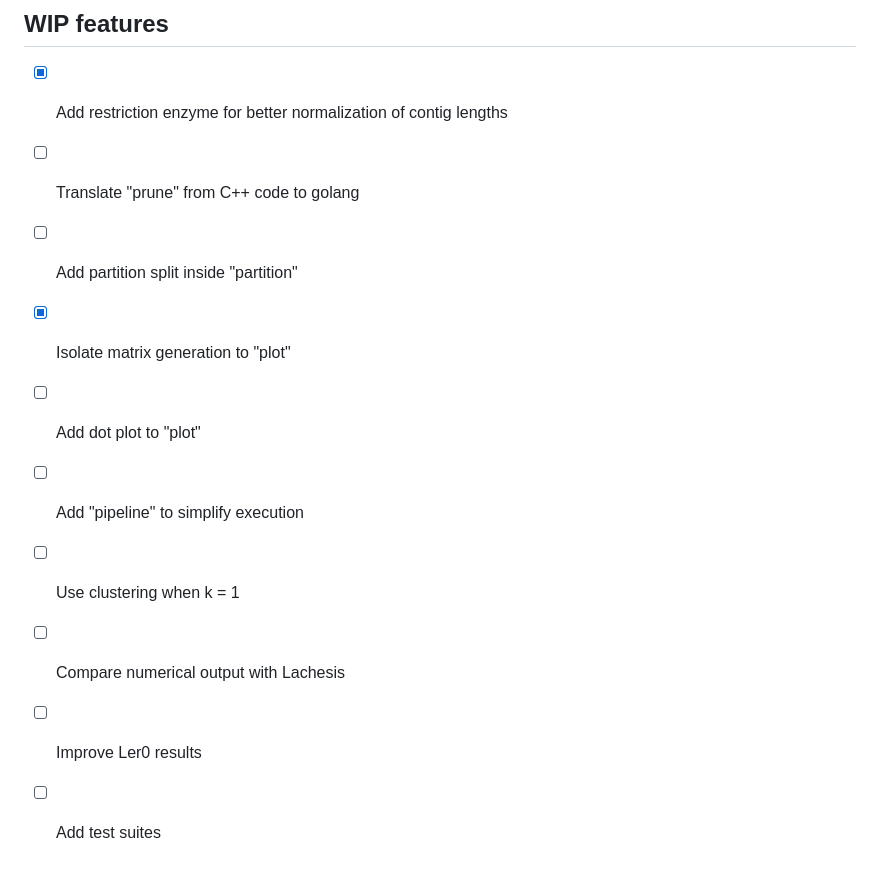
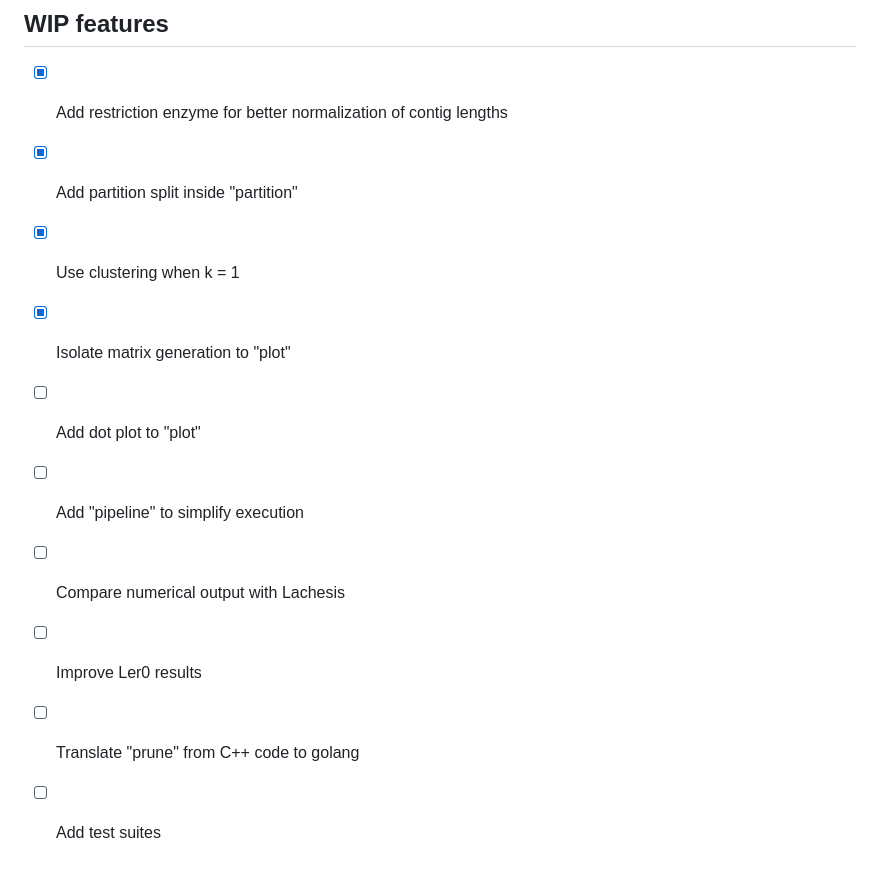
Before and after one commit to tanghaibao/allhic, a Markdown page: README.md, the part around one of its changes. GitHub-like rendering.

```diff
--- a/README.md
+++ b/README.md
@@ -92,12 +94,12 @@ allhic build T4_Chr/{prunning.sub.tour,seq.fasta}
 ## WIP features
 
 - [x] Add restriction enzyme for better normalization of contig lengths
-- [ ] Translate "prune" from C++ code to golang
-- [ ] Add partition split inside "partition"
+- [x] Add partition split inside "partition"
+- [x] Use clustering when k = 1
 - [x] Isolate matrix generation to "plot"
 - [ ] Add dot plot to "plot"
 - [ ] Add "pipeline" to simplify execution
-- [ ] Use clustering when k = 1
 - [ ] Compare numerical output with Lachesis
 - [ ] Improve Ler0 results
+- [ ] Translate "prune" from C++ code to golang
 - [ ] Add test suites
```
Also changed, not shown: other parts of README.md (+7 -5 lines), images/allhic-plot-s.png (added), images/graph-s.partitioned.png (renamed from script/graph-s.partitioned.png), images/graph-s.png (renamed from script/graph-s.png), 7 other files.
